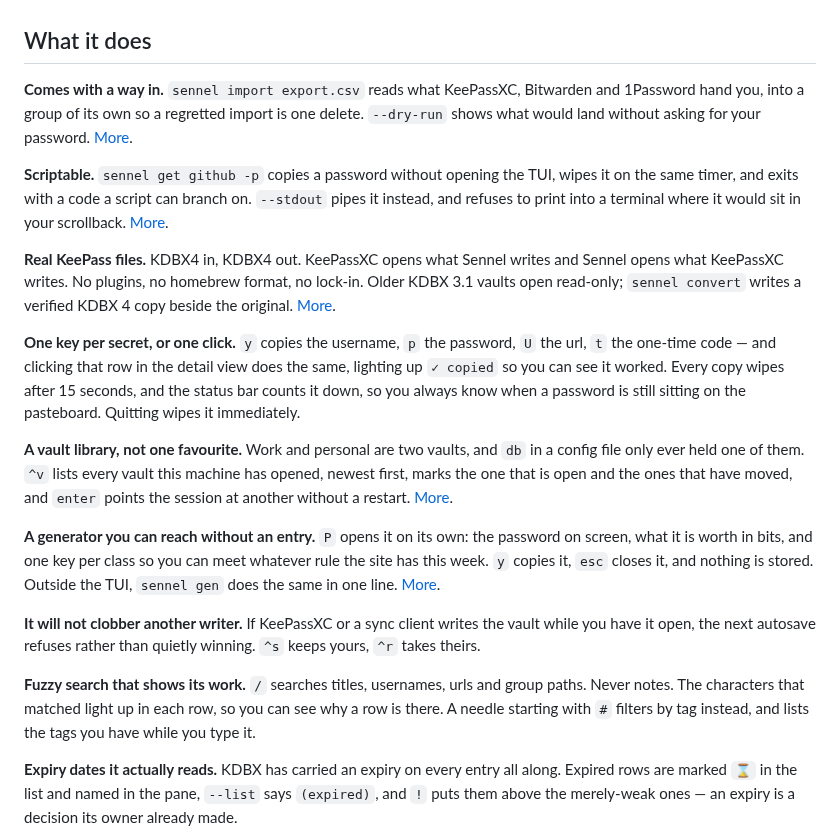
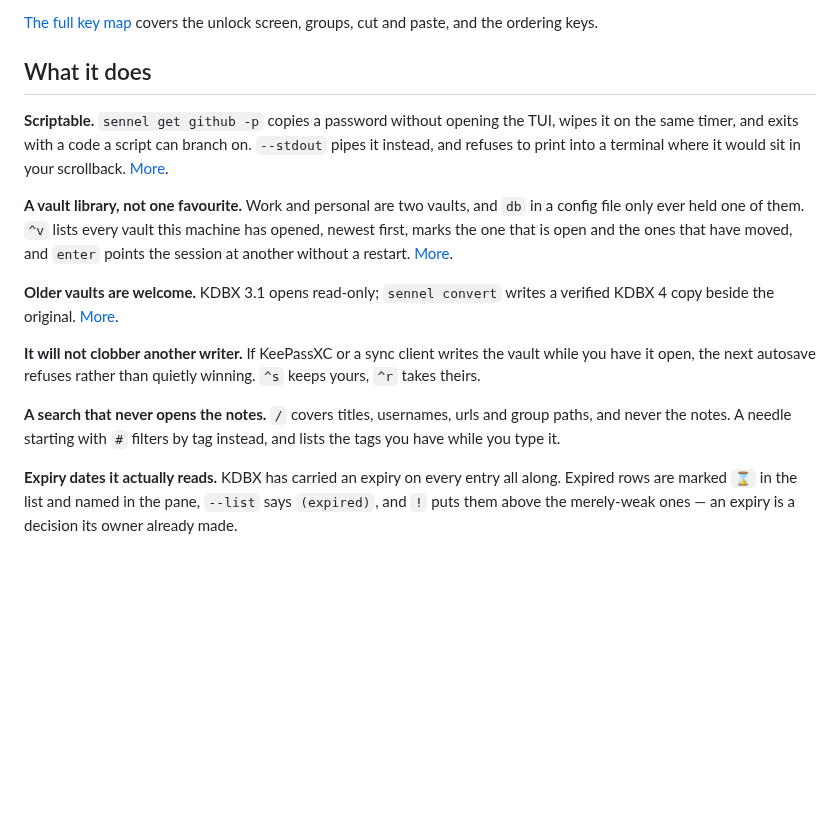
Before and after one commit to madebygrant/sennel, a Markdown page: README.md, the part around one of its changes. GitHub-like rendering; blank space fills up the shorter version.

```diff
--- a/README.md
+++ b/README.md
@@ -17,41 +60,27 @@ and `^v` keeps them both.
+[The full key map](docs/keys.md) covers the unlock screen, groups, cut and paste, and the ordering
+keys.
 
 ## What it does
-
-**Comes with a way in.** `sennel import export.csv` reads what KeePassXC, Bitwarden and 1Password
-hand you, into a group of its own so a regretted import is one delete. `--dry-run` shows what would
-land without asking for your password. [More](docs/import.md).
 
 **Scriptable.** `sennel get github -p` copies a password without opening the TUI, wipes it on the
 same timer, and exits with a code a script can branch on. `--stdout` pipes it instead, and refuses
 to print into a terminal where it would sit in your scrollback. [More](docs/get.md).
-
-**Real KeePass files.** KDBX4 in, KDBX4 out. KeePassXC opens what Sennel writes and Sennel opens
-what KeePassXC writes. No plugins, no homebrew format, no lock-in. Older KDBX 3.1 vaults open
-read-only; `sennel convert` writes a verified KDBX 4 copy beside the original.
-[More](docs/kdbx3.md).
-
-**One key per secret, or one click.** `y` copies the username, `p` the password, `U` the url, `t`
-the one-time code — and clicking that row in the detail view does the same, lighting up `✓ copied`
-so you can see it worked. Every copy wipes after 15 seconds, and the status bar counts it down, so you always know
-when a password is still sitting on the pasteboard. Quitting wipes it immediately.
 
 **A vault library, not one favourite.** Work and personal are two vaults, and `db` in a config file
 only ever held one of them. `^v` lists every vault this machine has opened, newest first, marks the
 one that is open and the ones that have moved, and `enter` points the session at another without a
 restart. [More](docs/keys.md).
 
-**A generator you can reach without an entry.** `P` opens it on its own: the password on screen,
-what it is worth in bits, and one key per class so you can meet whatever rule the site has this
-week. `y` copies it, `esc` closes it, and nothing is stored. Outside the TUI, `sennel gen` does the
-same in one line. [More](docs/generate.md).
+**Older vaults are welcome.** KDBX 3.1 opens read-only; `sennel convert` writes a verified KDBX 4
+copy beside the original. [More](docs/kdbx3.md).
 
 **It will not clobber another writer.** If KeePassXC or a sync client writes the vault while you
 have it open, the next autosave refuses rather than quietly winning. `^s` keeps yours, `^r` takes
 theirs.
 
-**Fuzzy search that shows its work.** `/` searches titles, usernames, urls and group paths. Never
-notes. The characters that matched light up in each row, so you can see why a row is there. A needle
-starting with `#` filters by tag instead, and lists the tags you have while you type it.
+**A search that never opens the notes.** `/` covers titles, usernames, urls and group paths, and
+never the notes. A needle starting with `#` filters by tag instead, and lists the tags you have
+while you type it.
 
 **Expiry dates it actually reads.** KDBX has carried an expiry on every entry all along. Expired
 rows are marked `⌛` in the list and named in the pane, `--list` says `(expired)`, and `!` puts them
```
Also changed, not shown: other parts of README.md (+51 -40 lines), docs/images/sennel.gif (added).
